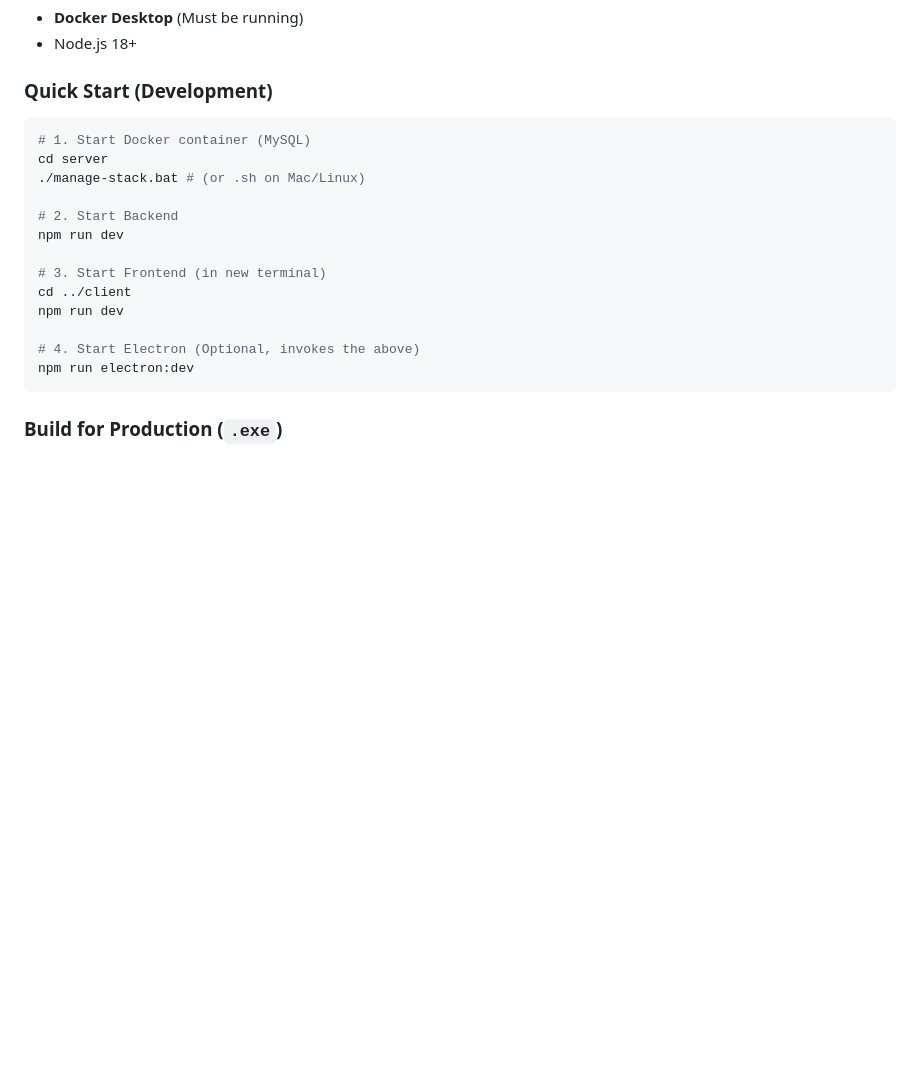
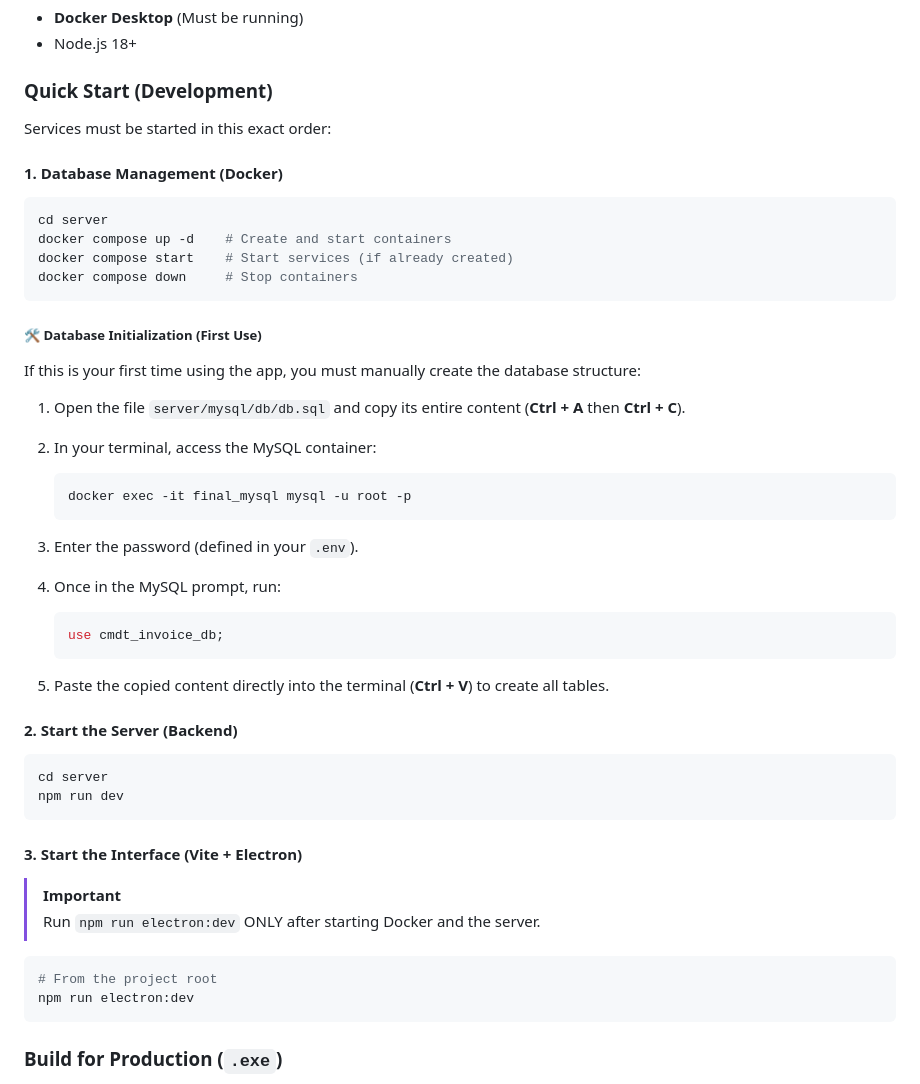
Before and after one commit to Dioman-Keita/invoice-app, a Markdown page: README.md, the part around the change printed below. Rendered like a GitHub page; blank space fills up the shorter version.

````diff
--- a/README.md
+++ b/README.md
@@ -107,19 +107,51 @@ This project solves the "Client-Server on Desktop" challenge through a hybrid de
 
 ### Quick Start (Development)
 
+Services must be started in this exact order:
+
+#### 1. Database Management (Docker)
+
 ```bash
-# 1. Start Docker container (MySQL)
 cd server
-./manage-stack.bat # (or .sh on Mac/Linux)
+docker compose up -d    # Create and start containers
+docker compose start    # Start services (if already created)
+docker compose down     # Stop containers
+```
 
-# 2. Start Backend
+##### 🛠️ Database Initialization (First Use)
+
+If this is your first time using the app, you must manually create the database structure:
+
+1. Open the file `server/mysql/db/db.sql` and copy its entire content (**Ctrl + A** then **Ctrl + C**).
+2. In your terminal, access the MySQL container:
+
+   ```bash
+   docker exec -it final_mysql mysql -u root -p
+   ```
+
+3. Enter the password (defined in your `.env`).
+4. Once in the MySQL prompt, run:
+
+   ```sql
+   use cmdt_invoice_db;
+   ```
+
+5. Paste the copied content directly into the terminal (**Ctrl + V**) to create all tables.
+
+#### 2. Start the Server (Backend)
+
+```bash
+cd server
 npm run dev
+```
 
-# 3. Start Frontend (in new terminal)
-cd ../client
-npm run dev
+#### 3. Start the Interface (Vite + Electron)
 
-# 4. Start Electron (Optional, invokes the above)
+> [!IMPORTANT]
+> Run `npm run electron:dev` ONLY after starting Docker and the server.
+
+```bash
+# From the project root
 npm run electron:dev
 ```
 
````
Also changed, not shown: other parts of README.md (+9 -9 lines), server/docs/API_ROUTES.md (+44 -1 lines), architechture/banner.png (deleted), architechture/niagnouma_corporation.png (added), 15 other files.
